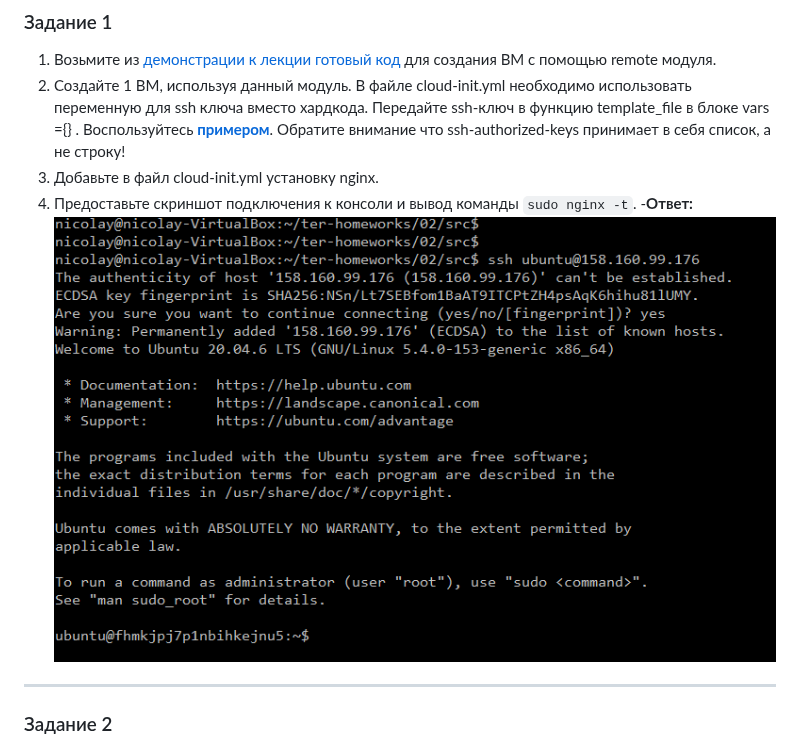
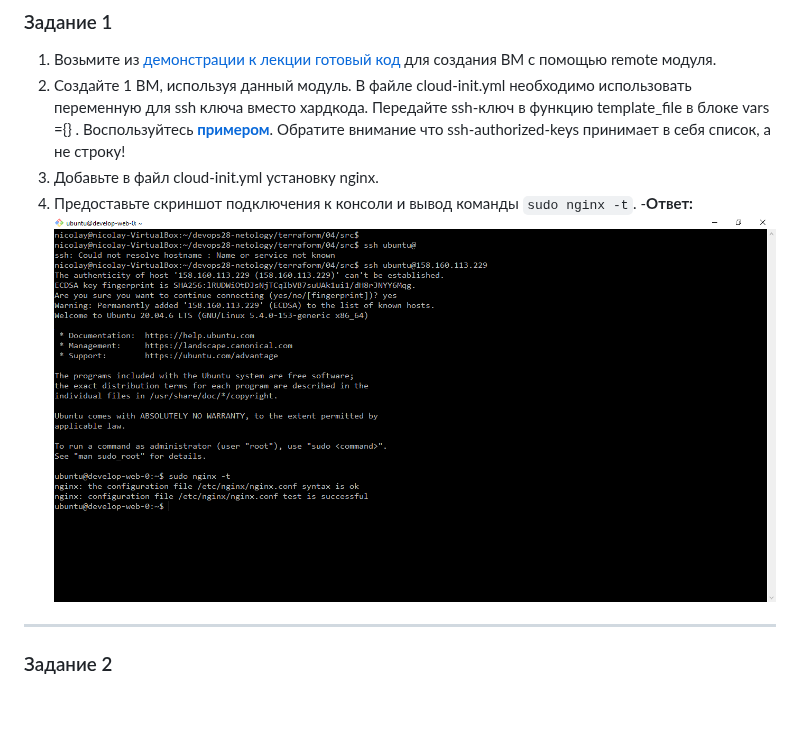
Before and after one commit to Kratomik/devops28-netology, a Markdown page: Домашнее задание к занятию "Продвинутые методы работы с Terraform".md, the part around the change. Drawn GitHub-style; blank space fills up the shorter version.

Commit message:
terraform-04

````diff
--- a/Домашнее задание к занятию "Продвинутые методы работы с Terraform".md
+++ b/Домашнее задание к занятию "Продвинутые методы работы с Terraform".md
@@ -24,7 +24,7 @@
 3. Добавьте в файл cloud-init.yml установку nginx.
 4. Предоставьте скриншот подключения к консоли и вывод команды ```sudo nginx -t```.
 -**Ответ:**
-![img.png](screen/screen-11.png)
+![img.png](screen/screen-14.png)
 
 ------
 
````
